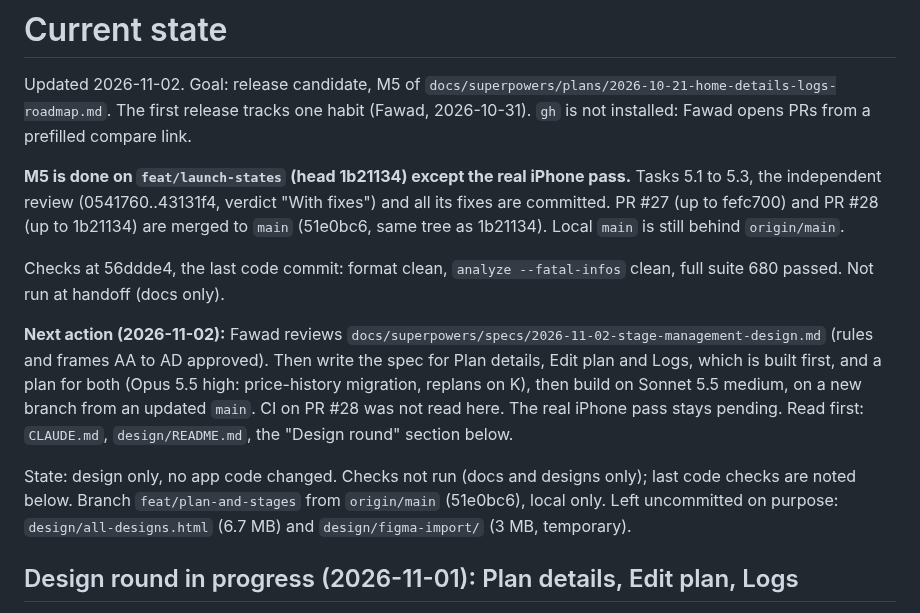
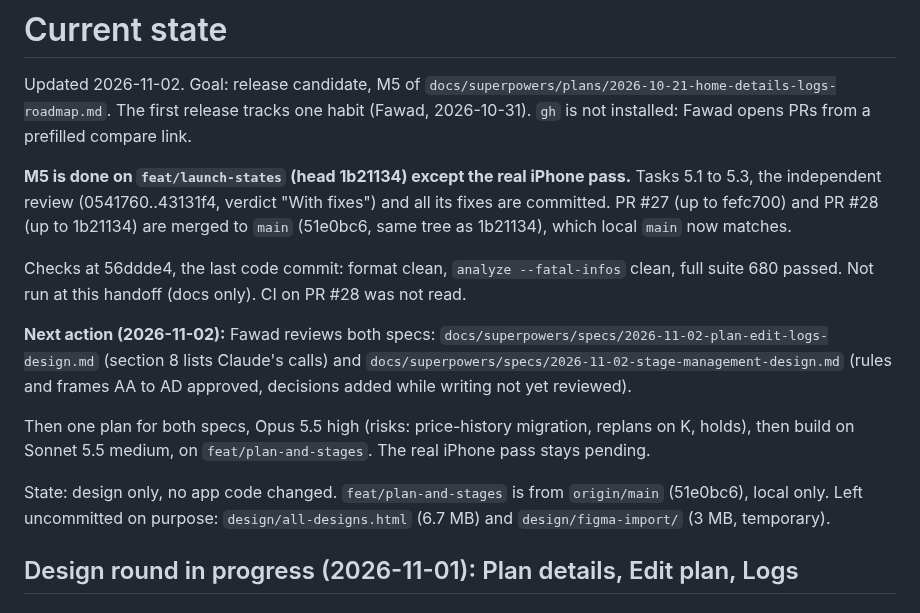
Before and after one commit to phawadshah2/exhale, a Markdown page: docs/CURRENT_STATE.md, the part around the change. Drawn GitHub-style.

Commit message:
docs: add the plan details, edit plan and logs spec

```diff
--- a/docs/CURRENT_STATE.md
+++ b/docs/CURRENT_STATE.md
@@ -8,23 +8,22 @@ prefilled compare link.
 **M5 is done on `feat/launch-states` (head 1b21134) except the real iPhone pass.**
 Tasks 5.1 to 5.3, the independent review (0541760..43131f4, verdict "With fixes") and
 all its fixes are committed. PR #27 (up to fefc700) and PR #28 (up to 1b21134) are merged to
-`main` (51e0bc6, same tree as 1b21134). Local `main` is still behind `origin/main`.
+`main` (51e0bc6, same tree as 1b21134), which local `main` now matches.
 
 Checks at 56ddde4, the last code commit: format clean, `analyze --fatal-infos` clean, full
-suite 680 passed. Not run at handoff (docs only).
+suite 680 passed. Not run at this handoff (docs only). CI on PR #28 was not read.
 
-**Next action (2026-11-02):** Fawad reviews
-`docs/superpowers/specs/2026-11-02-stage-management-design.md` (rules and frames AA to AD approved).
-Then write the spec for Plan details, Edit plan and Logs, which is built first, and a plan for
-both (Opus 5.5 high:
-price-history migration, replans on K), then build on Sonnet 5.5 medium, on a new branch from an updated `main`. CI on PR #28 was not
-read here. The real iPhone pass stays pending. Read first: `CLAUDE.md`, `design/README.md`, the
-"Design round" section below.
+**Next action (2026-11-02):** Fawad reviews both specs:
+`docs/superpowers/specs/2026-11-02-plan-edit-logs-design.md` (section 8 lists Claude's calls) and
+`docs/superpowers/specs/2026-11-02-stage-management-design.md` (rules and frames AA to AD approved,
+decisions added while writing not yet reviewed).
 
-State: design only, no app code changed. Checks not run (docs and designs only); last code
-checks are noted below. Branch `feat/plan-and-stages` from `origin/main` (51e0bc6), local only.
-Left uncommitted on purpose: `design/all-designs.html` (6.7 MB) and `design/figma-import/`
-(3 MB, temporary).
+Then one plan for both specs, Opus 5.5 high (risks: price-history migration, replans on K, holds),
+then build on Sonnet 5.5 medium, on `feat/plan-and-stages`. The real iPhone pass stays pending.
+
+State: design only, no app code changed. `feat/plan-and-stages` is from `origin/main` (51e0bc6),
+local only. Left uncommitted on purpose:
+`design/all-designs.html` (6.7 MB) and `design/figma-import/` (3 MB, temporary).
 
 ## Design round in progress (2026-11-01): Plan details, Edit plan, Logs
 
```
Also changed, not shown: 1 other file.
